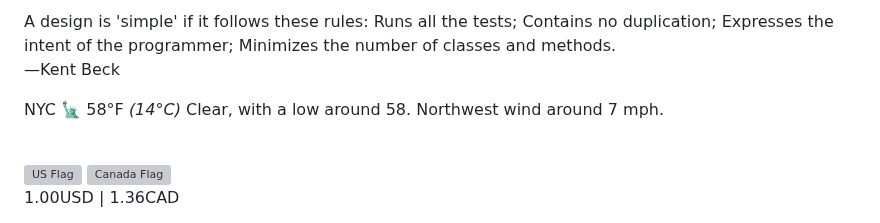
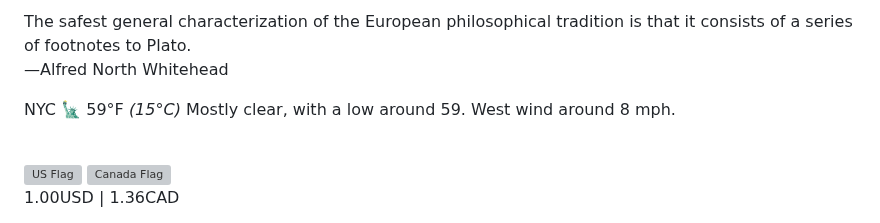
Before and after one commit to apl9000/apl9000, a Markdown page: README.md, the part around one of its changes. Rendered like a GitHub page; grey boxes are pictures that could not be loaded.

Commit message:
Auto update README.md

```diff
--- a/README.md
+++ b/README.md
@@ -117,13 +117,13 @@
 /> -->
 <p>
   <text
-    >A design is 'simple' if it follows these rules: Runs all the tests; Contains no duplication; Expresses the intent of the programmer; Minimizes the number of classes and methods.<br />
-    —Kent Beck</text
+    >The safest general characterization of the European philosophical tradition is that it consists of a series of footnotes to Plato.<br />
+    —Alfred North Whitehead</text
   >
 </p>
 <p>
-  NYC 🗽 58°F
-  <i>(14°C)</i> Clear, with a low around 58. Northwest wind around 7 mph.
+  NYC 🗽 59°F
+  <i>(15°C)</i> Mostly clear, with a low around 59. West wind around 8 mph.
 </p>
 <br />
 <div>
```
Also changed, not shown: other parts of README.md (+1 -1 lines).
